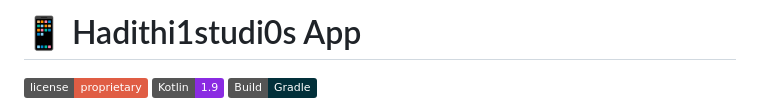
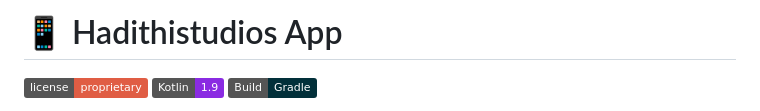
Before and after one commit to Arthur-Muriuki/Hadithi-Studios, a Markdown page: README.md, the part around the change. Drawn GitHub-style; badges without logos.

```diff
--- a/README.md
+++ b/README.md
@@ -1,4 +1,4 @@
-# 📱 Hadithi1studi0s App
+# 📱 Hadithistudios App
 
 ![License: Proprietary](https://img.shields.io/badge/license-proprietary-red)
 ![Built with Kotlin](https://img.shields.io/badge/Kotlin-1.9-blueviolet)
```
